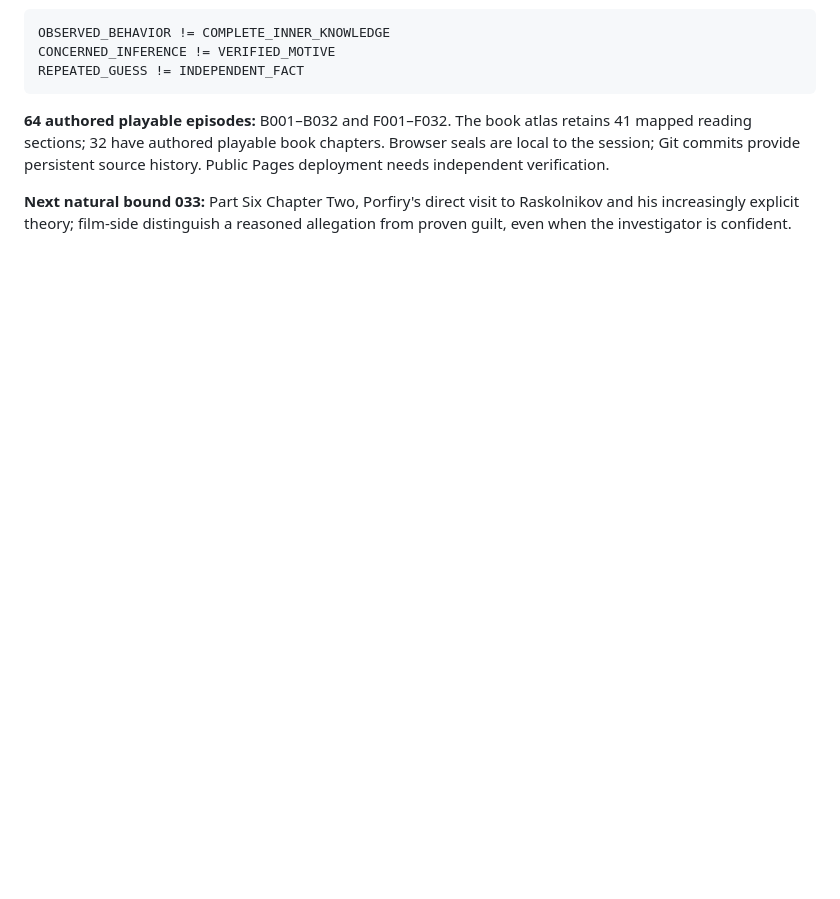
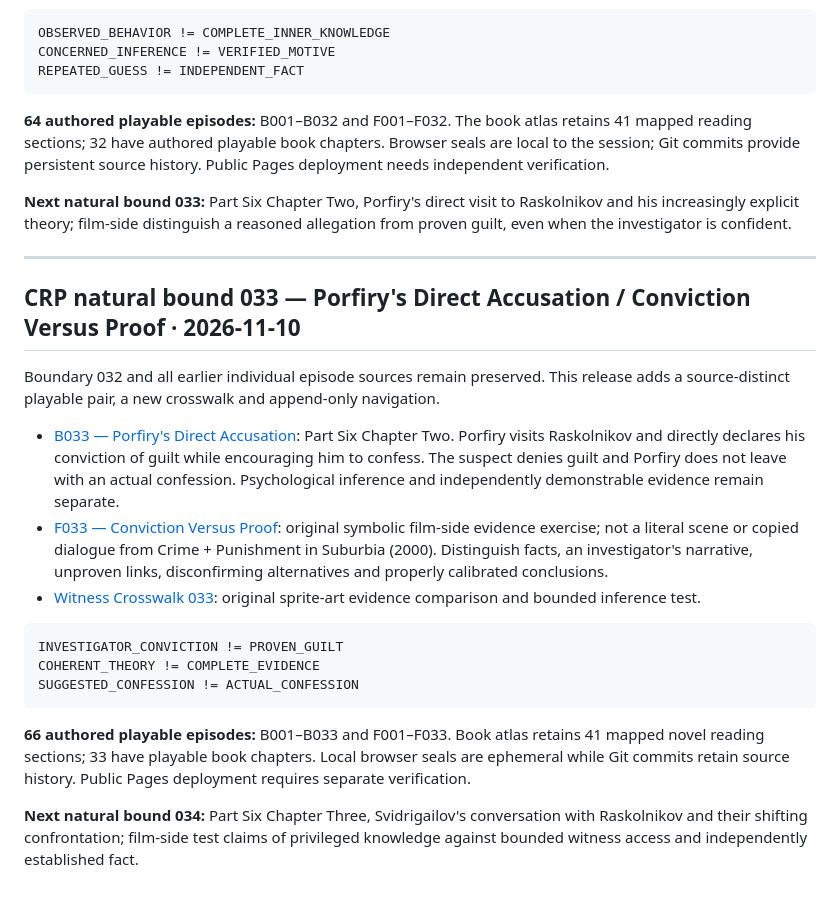
Before and after one commit to DavidWise01/crime-and-punishment, a Markdown page: README.md, the part around the change. Rendered like a GitHub page; blank space fills up the shorter version.

Commit message:
CRP 033 append-only navigation and release ledger: README.md

````diff
--- a/README.md
+++ b/README.md
@@ -1315,3 +1315,24 @@ REPEATED_GUESS != INDEPENDENT_FACT
 **64 authored playable episodes:** B001–B032 and F001–F032. The book atlas retains 41 mapped reading sections; 32 have authored playable book chapters. Browser seals are local to the session; Git commits provide persistent source history. Public Pages deployment needs independent verification.
 
 **Next natural bound 033:** Part Six Chapter Two, Porfiry's direct visit to Raskolnikov and his increasingly explicit theory; film-side distinguish a reasoned allegation from proven guilt, even when the investigator is confident.
+
+
+---
+
+## CRP natural bound 033 — Porfiry's Direct Accusation / Conviction Versus Proof · 2026-11-10
+
+Boundary 032 and all earlier individual episode sources remain preserved. This release adds a source-distinct playable pair, a new crosswalk and append-only navigation.
+
+- [B033 — Porfiry's Direct Accusation](episodes/B033-porfirys-direct-accusation.html): Part Six Chapter Two. Porfiry visits Raskolnikov and directly declares his conviction of guilt while encouraging him to confess. The suspect denies guilt and Porfiry does not leave with an actual confession. Psychological inference and independently demonstrable evidence remain separate.
+- [F033 — Conviction Versus Proof](episodes/F033-conviction-versus-proof.html): original symbolic film-side evidence exercise; not a literal scene or copied dialogue from Crime + Punishment in Suburbia (2000). Distinguish facts, an investigator's narrative, unproven links, disconfirming alternatives and properly calibrated conclusions.
+- [Witness Crosswalk 033](witness-crosswalk-033.html): original sprite-art evidence comparison and bounded inference test.
+
+```yaml
+INVESTIGATOR_CONVICTION != PROVEN_GUILT
+COHERENT_THEORY != COMPLETE_EVIDENCE
+SUGGESTED_CONFESSION != ACTUAL_CONFESSION
+```
+
+**66 authored playable episodes:** B001–B033 and F001–F033. Book atlas retains 41 mapped novel reading sections; 33 have playable book chapters. Local browser seals are ephemeral while Git commits retain source history. Public Pages deployment requires separate verification.
+
+**Next natural bound 034:** Part Six Chapter Three, Svidrigailov's conversation with Raskolnikov and their shifting confrontation; film-side test claims of privileged knowledge against bounded witness access and independently established fact.
````
